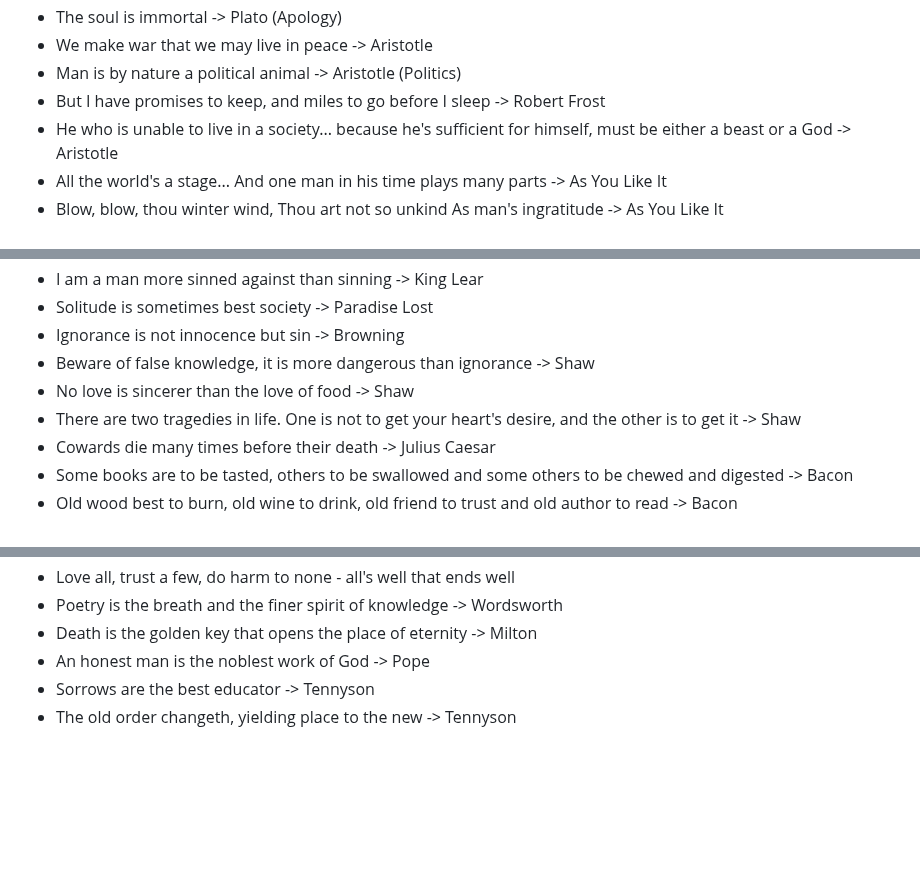
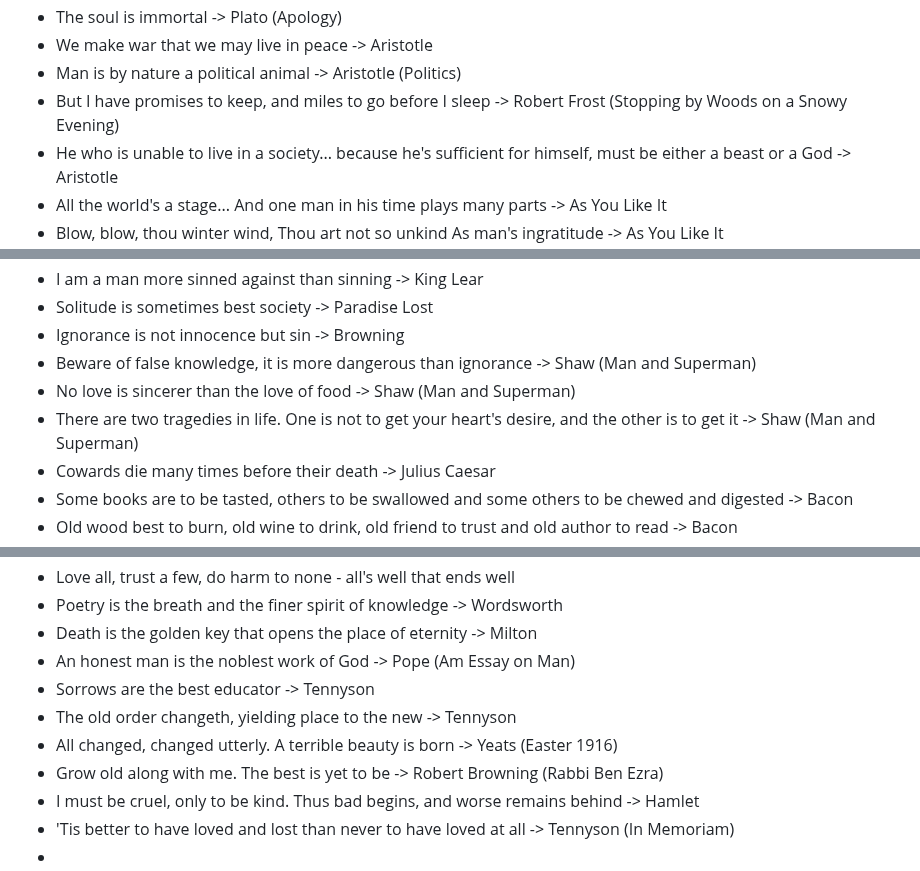
Before and after one commit to susmit31/obsidian, a Markdown page: Quotes.md, 3 parts joined by grey strips. Drawn GitHub-style; blank space fills up the shorter version.

Commit message:
added quote

```diff
--- a/Quotes.md
+++ b/Quotes.md
@@ -14,7 +14,7 @@ $$\small\text{Miracle $\rightarrow$ pg 590}$$
 - The soul is immortal -> Plato (Apology)
 - We make war that we may live in peace -> Aristotle
 - Man is by nature a political animal -> Aristotle (Politics)
-- But I have promises to keep, and miles to go before I sleep -> Robert Frost
+- But I have promises to keep, and miles to go before I sleep -> Robert Frost (Stopping by Woods on a Snowy Evening)
 - He who is unable to live in a society... because he's sufficient for himself, must be either a beast or a God -> Aristotle
 - All the world's a stage... And one man in his time plays many parts -> As You Like It
 - Blow, blow, thou winter wind,
@@ -66,9 +66,9 @@ $$\small\text{Miracle $\rightarrow$ pg 590}$$
 - I am a man more sinned against than sinning -> King Lear
 - Solitude is sometimes best society -> Paradise Lost
 - Ignorance is not innocence but sin -> Browning
-- Beware of false knowledge, it is more dangerous than ignorance -> Shaw
-- No love is sincerer than the love of food -> Shaw
-- There are two tragedies in life. One is not to get your heart's desire, and the other is to get it -> Shaw
+- Beware of false knowledge, it is more dangerous than ignorance -> Shaw (Man and Superman)
+- No love is sincerer than the love of food -> Shaw (Man and Superman)
+- There are two tragedies in life. One is not to get your heart's desire, and the other is to get it -> Shaw (Man and Superman)
 - Cowards die many times before their death -> Julius Caesar
 - Some books are to be tasted, others to be swallowed and some others to be chewed and digested -> Bacon
 - Old wood best to burn, old wine to drink, old friend to trust and old author to read -> Bacon
@@ -99,6 +99,11 @@ $$\small\text{Miracle $\rightarrow$ pg 590}$$
 - Love all, trust a few, do harm to none - all's well that ends well
 - Poetry is the breath and the finer spirit of knowledge -> Wordsworth
 - Death is the golden key that opens the place of eternity -> Milton
-- An honest man is the noblest work of God -> Pope
+- An honest man is the noblest work of God -> Pope (Am Essay on Man)
 - Sorrows are the best educator -> Tennyson
 - The old order changeth, yielding place to the new -> Tennyson
+- All changed, changed utterly. A terrible beauty is born -> Yeats (Easter 1916)
+- Grow old along with me. The best is yet to be -> Robert Browning (Rabbi Ben Ezra)
+- I must be cruel, only to be kind. Thus bad begins, and worse remains behind -> Hamlet
+- 'Tis better to have loved and lost than never to have loved at all -> Tennyson (In Memoriam)
+-
```
